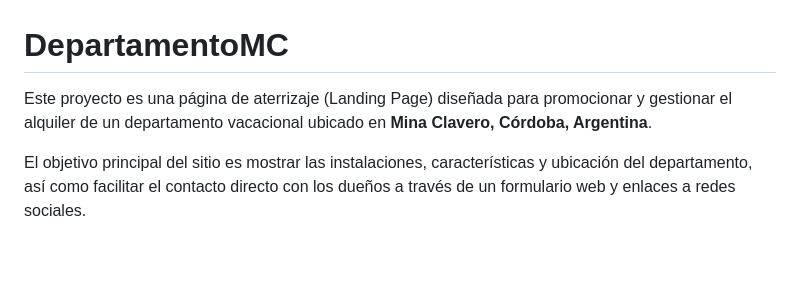
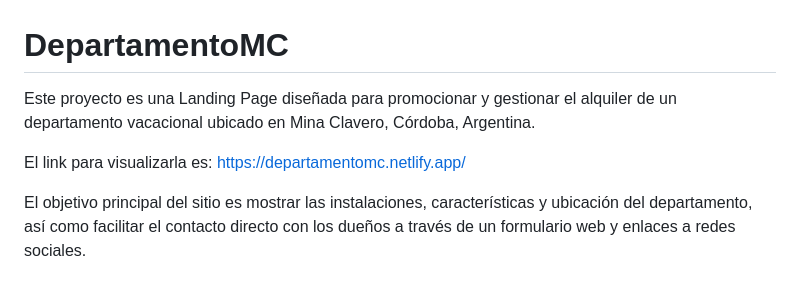
Before and after one commit to PauloTorres12/departamentoMC, a Markdown page: README.md, the part around the change. Rendered like a GitHub page; blank space fills up the shorter version.

```diff
--- a/README.md
+++ b/README.md
@@ -1,6 +1,8 @@
 # DepartamentoMC
 
-Este proyecto es una página de aterrizaje (Landing Page) diseñada para promocionar y gestionar el alquiler de un departamento vacacional ubicado en **Mina Clavero, Córdoba, Argentina**.
+Este proyecto es una Landing Page diseñada para promocionar y gestionar el alquiler de un departamento vacacional ubicado en Mina Clavero, Córdoba, Argentina.
+
+El link para visualizarla es: https://departamentomc.netlify.app/
 
 El objetivo principal del sitio es mostrar las instalaciones, características y ubicación del departamento, así como facilitar el contacto directo con los dueños a través de un formulario web y enlaces a redes sociales.
 
```
